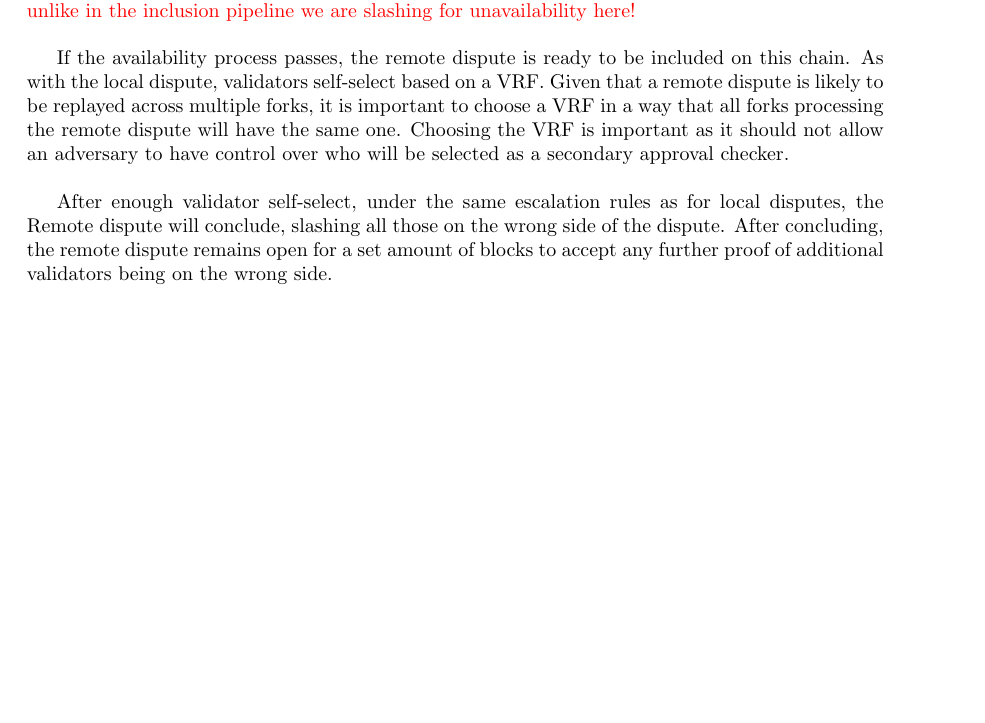
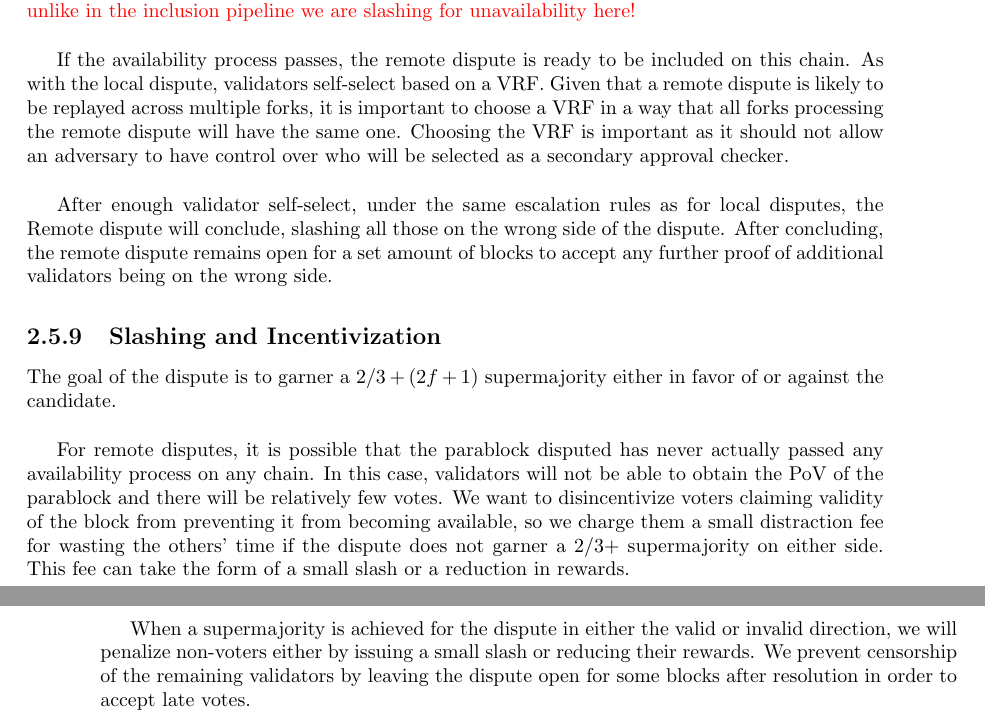
Before and after one commit to w3f/polkadot-spec, a LaTeX book (runtime-spec/runtime-spec.tex, which reads runtime-spec/implementers_guide.tex): part of page 43 of 45 before the commit and two parts of pages 43 and 44 of 45 after it, the two joined at a grey line, cut so that both start at the same text, the shorter picture padded with empty space. Compiled offline with pdfLaTeX; a LaTeX package or settings file that is missing is left out.

Commit message:
import section Slashing and Incentivization

```diff
--- a/runtime-spec/implementers_guide.tex
+++ b/runtime-spec/implementers_guide.tex
@@ -1538,3 +1538,25 @@ disputes, the Remote dispute will conclude, slashing all those on the wrong side
 of the dispute. After concluding, the remote dispute remains open for a set
 amount of blocks to accept any further proof of additional validators being on
 the wrong side.
+
+\subsection{Slashing and Incentivization}
+
+The goal of the dispute is to garner a $2/3 + (2f + 1)$ supermajority either in
+favor of or against the candidate.
+\newline
+
+For remote disputes, it is possible that the parablock disputed has never
+actually passed any availability process on any chain. In this case, validators
+will not be able to obtain the PoV of the parablock and there will be relatively
+few votes. We want to disincentivize voters claiming validity of the block from
+preventing it from becoming available, so we charge them a small distraction fee
+for wasting the others' time if the dispute does not garner a 2/3+ supermajority
+on either side. This fee can take the form of a small slash or a reduction in
+rewards.
+\newline
+
+When a supermajority is achieved for the dispute in either the valid or invalid
+direction, we will penalize non-voters either by issuing a small slash or
+reducing their rewards. We prevent censorship of the remaining validators by
+leaving the dispute open for some blocks after resolution in order to accept
+late votes.
```
Also changed, not shown: runtime-spec/runtime-spec.pdf.
